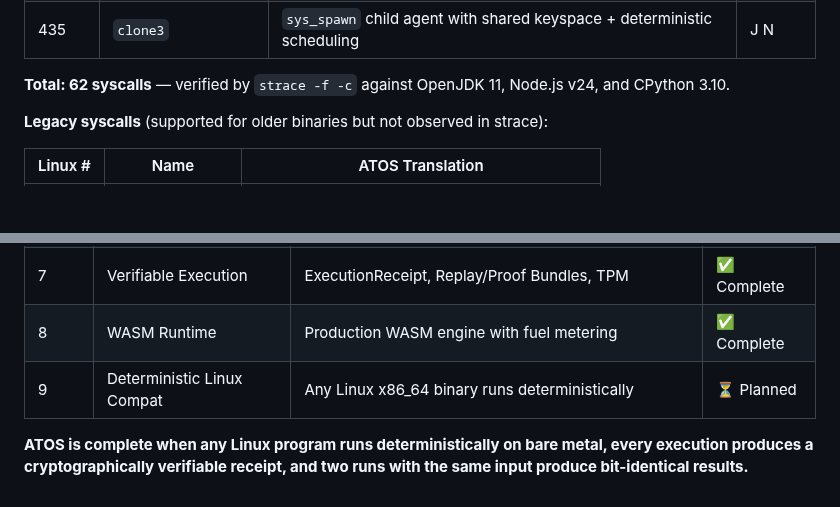
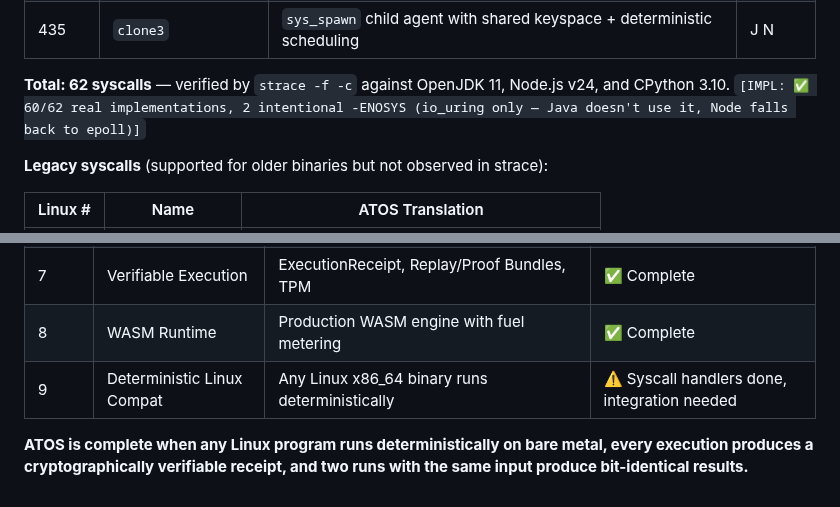
Before and after one commit to tosnetwork/webTOS, a Markdown page: yellowpaper_v2.md, 2 parts joined by grey strips. GitHub-like rendering; blank space fills up the shorter version.

```diff
--- a/yellowpaper_v2.md
+++ b/yellowpaper_v2.md
@@ -630,7 +630,7 @@ The following 62 syscalls were identified by tracing actual OpenJDK 11, Node.js
 | 334 | `rseq` | Return -ENOSYS (restartable sequences not supported; glibc handles gracefully) | J N P |
 | 435 | `clone3` | `sys_spawn` child agent with shared keyspace + deterministic scheduling | J N |
 
-**Total: 62 syscalls** — verified by `strace -f -c` against OpenJDK 11, Node.js v24, and CPython 3.10.
+**Total: 62 syscalls** — verified by `strace -f -c` against OpenJDK 11, Node.js v24, and CPython 3.10. `[IMPL: ✅ 60/62 real implementations, 2 intentional -ENOSYS (io_uring only — Java doesn't use it, Node falls back to epoll)]`
 
 **Legacy syscalls** (supported for older binaries but not observed in strace):
 
@@ -1360,6 +1360,6 @@ ATOS handles execution. The blockchain handles consensus, ordering, and finality
 | 6 | Package Management | Deploy, address, inter-contract calls, upgrade/rollback | ✅ Complete |
 | 7 | Verifiable Execution | ExecutionReceipt, Replay/Proof Bundles, TPM | ✅ Complete |
 | 8 | WASM Runtime | Production WASM engine with fuel metering | ✅ Complete |
-| 9 | Deterministic Linux Compat | Any Linux x86_64 binary runs deterministically | ⏳ Planned |
+| 9 | Deterministic Linux Compat | Any Linux x86_64 binary runs deterministically | ⚠️ Syscall handlers done, integration needed |
 
 **ATOS is complete when any Linux program runs deterministically on bare metal, every execution produces a cryptographically verifiable receipt, and two runs with the same input produce bit-identical results.**
```
Also changed, not shown: other parts of yellowpaper_v2.md (+16 -16 lines).
